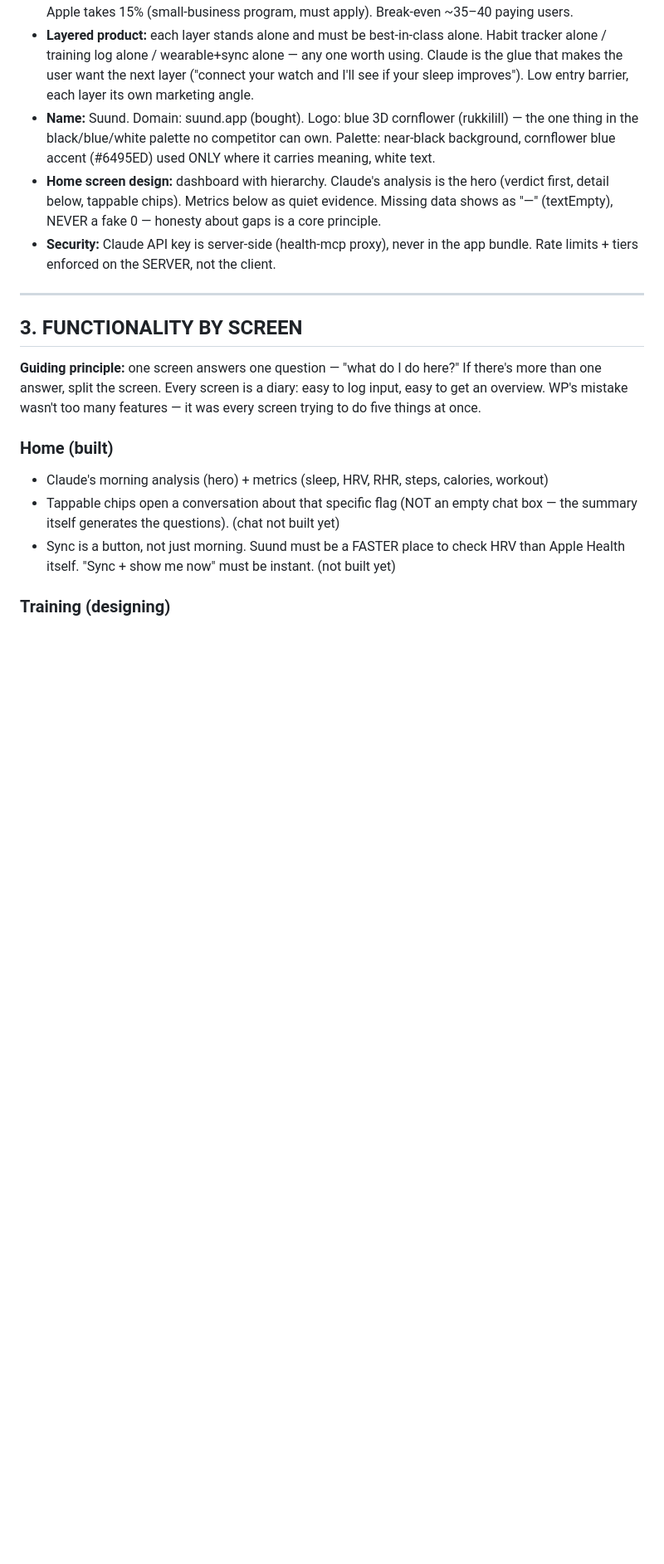
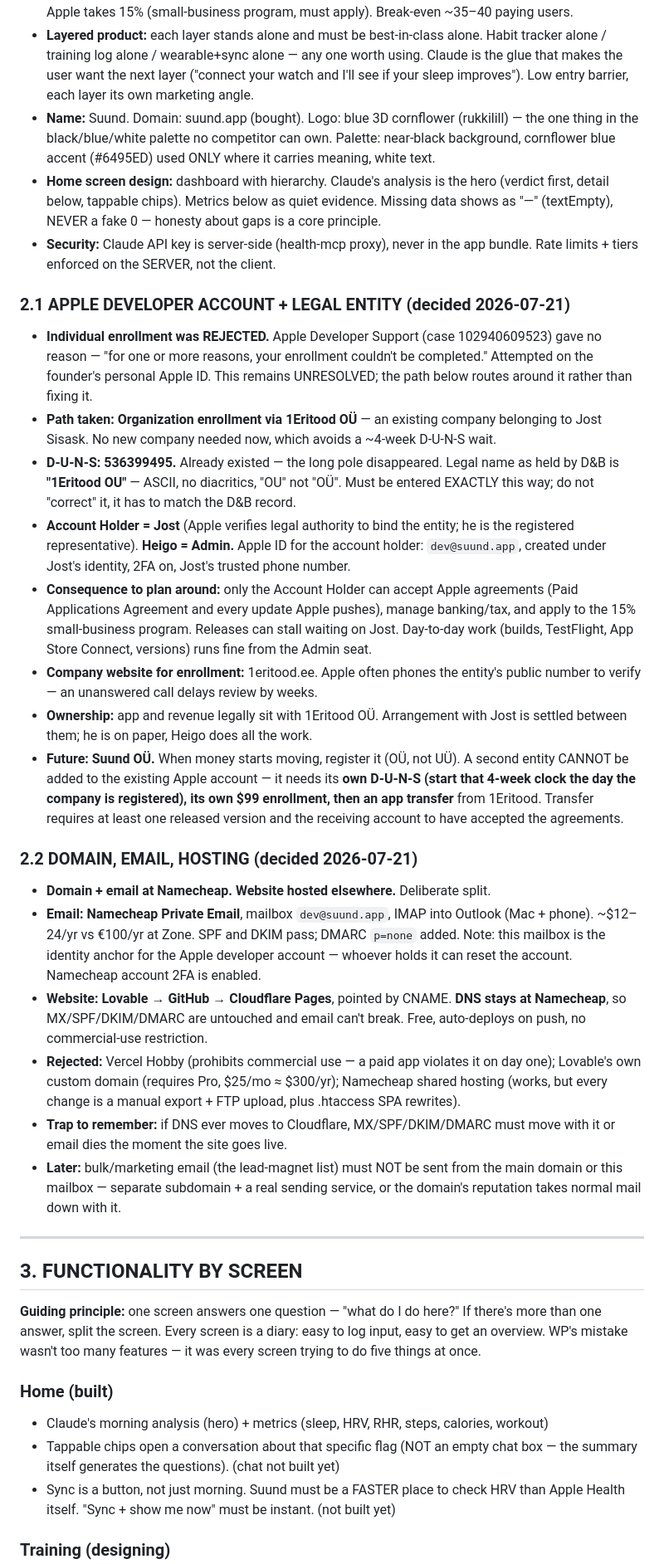
Before and after one commit to Heiks555/suund-app, a Markdown page: PROJECT.md, the part around one of its changes. Shown at 83% size. Rendered like a GitHub page; blank space fills up the shorter version.

Commit message:
PROJECT.md: Apple Organization enrollment path, entity structure, domain/email/hosting decisions (2026-07-21)

```diff
--- a/PROJECT.md
+++ b/PROJECT.md
@@ -82,6 +82,53 @@ only thing that can't be forked.
 - **Security:** Claude API key is server-side (health-mcp proxy), never in the app bundle.
   Rate limits + tiers enforced on the SERVER, not the client.
 
+### 2.1 APPLE DEVELOPER ACCOUNT + LEGAL ENTITY (decided 2026-07-21)
+
+- **Individual enrollment was REJECTED.** Apple Developer Support (case 102940609523) gave
+  no reason — "for one or more reasons, your enrollment couldn't be completed." Attempted on
+  the founder's personal Apple ID. This remains UNRESOLVED; the path below routes around it
+  rather than fixing it.
+- **Path taken: Organization enrollment via 1Eritood OÜ** — an existing company belonging to
+  Jost Sisask. No new company needed now, which avoids a ~4-week D-U-N-S wait.
+- **D-U-N-S: 536399495.** Already existed — the long pole disappeared. Legal name as held by
+  D&B is **"1Eritood OU"** — ASCII, no diacritics, "OU" not "OÜ". Must be entered EXACTLY
+  this way; do not "correct" it, it has to match the D&B record.
+- **Account Holder = Jost** (Apple verifies legal authority to bind the entity; he is the
+  registered representative). **Heigo = Admin.** Apple ID for the account holder:
+  `dev@suund.app`, created under Jost's identity, 2FA on, Jost's trusted phone number.
+- **Consequence to plan around:** only the Account Holder can accept Apple agreements
+  (Paid Applications Agreement and every update Apple pushes), manage banking/tax, and apply
+  to the 15% small-business program. Releases can stall waiting on Jost. Day-to-day work
+  (builds, TestFlight, App Store Connect, versions) runs fine from the Admin seat.
+- **Company website for enrollment:** 1eritood.ee. Apple often phones the entity's public
+  number to verify — an unanswered call delays review by weeks.
+- **Ownership:** app and revenue legally sit with 1Eritood OÜ. Arrangement with Jost is
+  settled between them; he is on paper, Heigo does all the work.
+- **Future: Suund OÜ.** When money starts moving, register it (OÜ, not UÜ). A second entity
+  CANNOT be added to the existing Apple account — it needs its **own D-U-N-S (start that
+  4-week clock the day the company is registered), its own $99 enrollment, then an app
+  transfer** from 1Eritood. Transfer requires at least one released version and the receiving
+  account to have accepted the agreements.
+
+### 2.2 DOMAIN, EMAIL, HOSTING (decided 2026-07-21)
+
+- **Domain + email at Namecheap. Website hosted elsewhere.** Deliberate split.
+- **Email: Namecheap Private Email**, mailbox `dev@suund.app`, IMAP into Outlook (Mac +
+  phone). ~$12–24/yr vs €100/yr at Zone. SPF and DKIM pass; DMARC `p=none` added.
+  Note: this mailbox is the identity anchor for the Apple developer account — whoever holds
+  it can reset the account. Namecheap account 2FA is enabled.
+- **Website: Lovable → GitHub → Cloudflare Pages**, pointed by CNAME. **DNS stays at
+  Namecheap**, so MX/SPF/DKIM/DMARC are untouched and email can't break. Free, auto-deploys
+  on push, no commercial-use restriction.
+- **Rejected:** Vercel Hobby (prohibits commercial use — a paid app violates it on day one);
+  Lovable's own custom domain (requires Pro, $25/mo ≈ $300/yr); Namecheap shared hosting
+  (works, but every change is a manual export + FTP upload, plus .htaccess SPA rewrites).
+- **Trap to remember:** if DNS ever moves to Cloudflare, MX/SPF/DKIM/DMARC must move with it
+  or email dies the moment the site goes live.
+- **Later:** bulk/marketing email (the lead-magnet list) must NOT be sent from the main
+  domain or this mailbox — separate subdomain + a real sending service, or the domain's
+  reputation takes normal mail down with it.
+
 ---
 
 ## 3. FUNCTIONALITY BY SCREEN
```
Also changed, not shown: other parts of PROJECT.md (+19 -4 lines).
